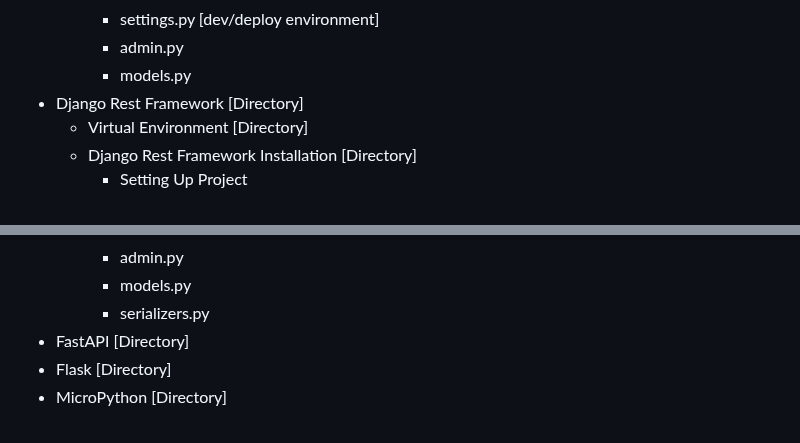
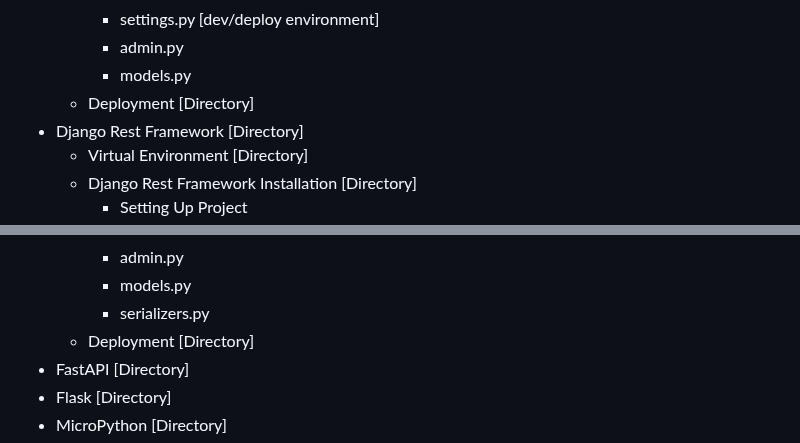
Before and after one commit to lanuxos/lanuxos.github.io, a Markdown page: README.md, 2 parts joined by grey strips. GitHub-like rendering.

```diff
--- a/README.md
+++ b/README.md
@@ -78,6 +78,7 @@
         - settings.py [dev/deploy environment]
         - admin.py
         - models.py
+    - Deployment [Directory]
 - Django Rest Framework [Directory]
     - Virtual Environment [Directory]
     - Django Rest Framework Installation [Directory]
@@ -96,6 +97,7 @@
         - admin.py
         - models.py
         - serializers.py
+    - Deployment [Directory]
 - FastAPI [Directory]
 - Flask [Directory]
 - MicroPython [Directory]
```
